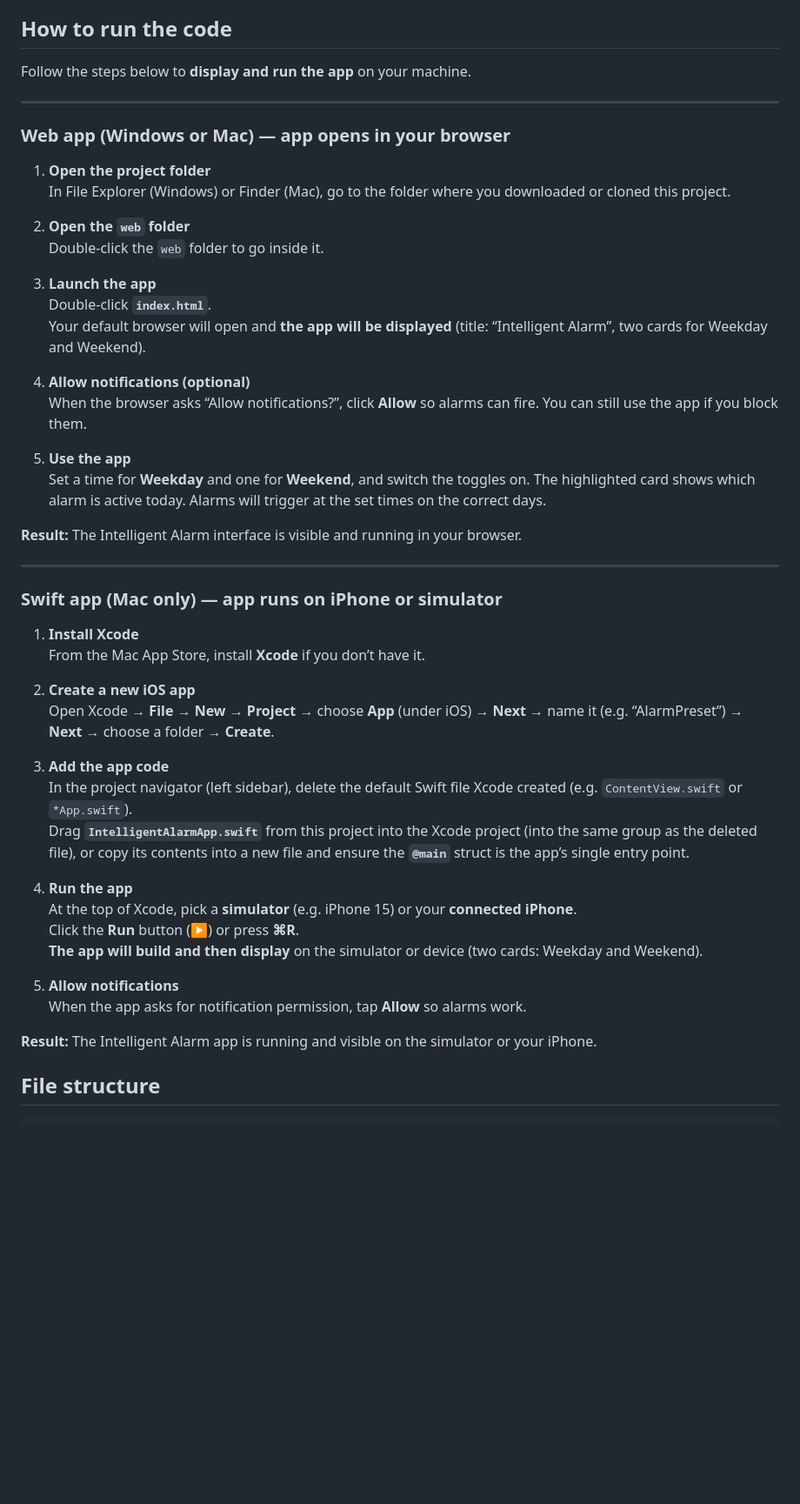
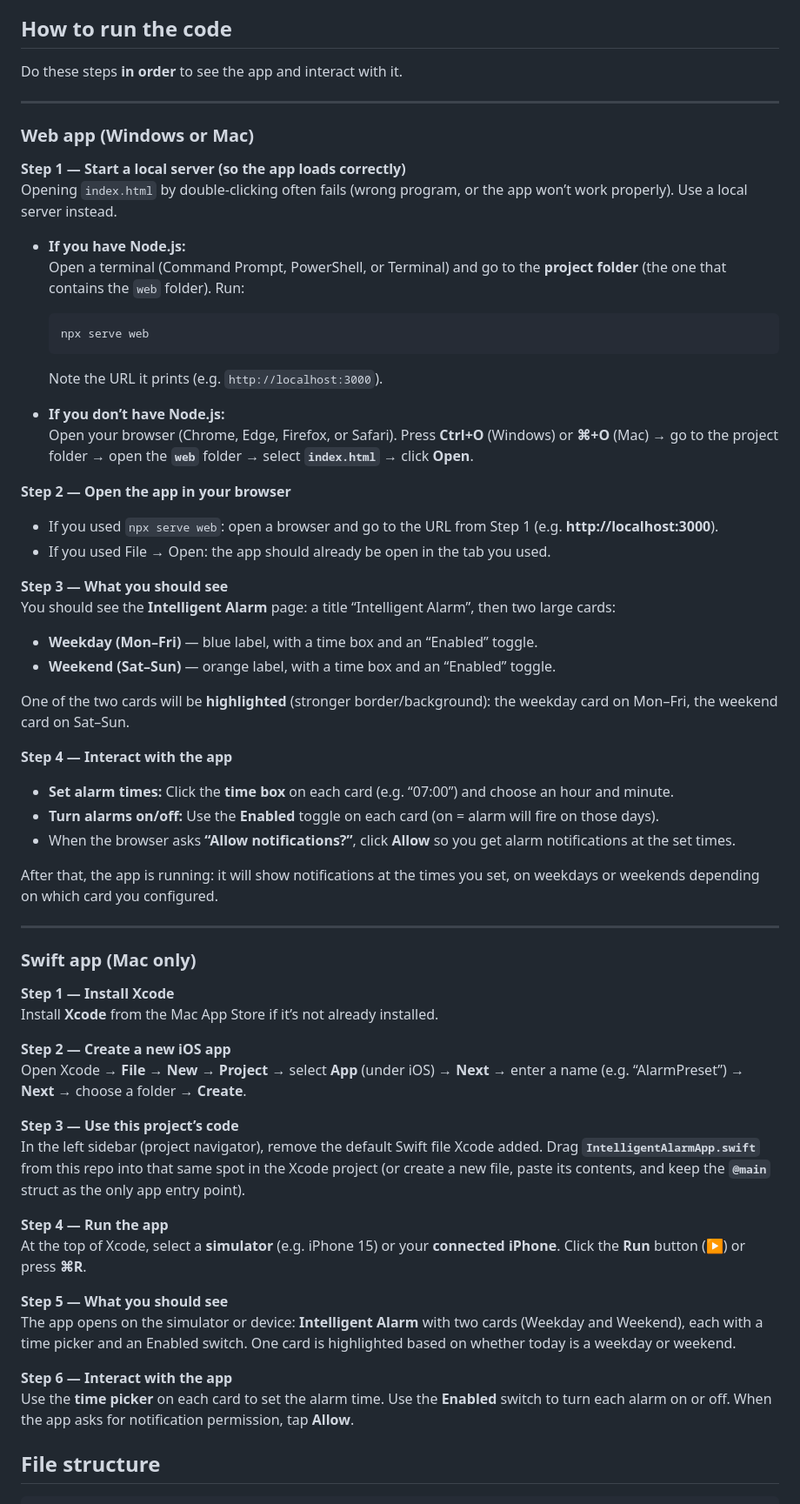
Before and after one commit to Tobechukwu-Ikenwe/alarm-preset, a Markdown page: README.md, the part around the change. Shown at 87% size. GitHub-like rendering; blank space fills up the shorter version.

````diff
--- a/README.md
+++ b/README.md
@@ -4,53 +4,65 @@ Set different alarm times for **weekdays** (Mon–Fri) and **weekends** (Sat–S
 
 ## How to run the code
 
-Follow the steps below to **display and run the app** on your machine.
+Do these steps **in order** to see the app and interact with it.
 
 ---
 
-### Web app (Windows or Mac) — app opens in your browser
+### Web app (Windows or Mac)
 
-1. **Open the project folder**
-   In File Explorer (Windows) or Finder (Mac), go to the folder where you downloaded or cloned this project.
+**Step 1 — Start a local server (so the app loads correctly)**
+Opening `index.html` by double‑clicking often fails (wrong program, or the app won’t work properly). Use a local server instead.
 
-2. **Open the `web` folder**
-   Double‑click the `web` folder to go inside it.
+- **If you have Node.js:**
+  Open a terminal (Command Prompt, PowerShell, or Terminal) and go to the **project folder** (the one that contains the `web` folder). Run:
+  ```bash
+  npx serve web
+  ```
+  Note the URL it prints (e.g. `http://localhost:3000`).
 
-3. **Launch the app**
-   Double‑click **`index.html`**.
-   Your default browser will open and **the app will be displayed** (title: “Intelligent Alarm”, two cards for Weekday and Weekend).
+- **If you don’t have Node.js:**
+  Open your browser (Chrome, Edge, Firefox, or Safari). Press **Ctrl+O** (Windows) or **⌘+O** (Mac) → go to the project folder → open the **`web`** folder → select **`index.html`** → click **Open**.
 
-4. **Allow notifications (optional)**
-   When the browser asks “Allow notifications?”, click **Allow** so alarms can fire. You can still use the app if you block them.
+**Step 2 — Open the app in your browser**
+- If you used `npx serve web`: open a browser and go to the URL from Step 1 (e.g. **http://localhost:3000**).
+- If you used File → Open: the app should already be open in the tab you used.
 
-5. **Use the app**
-   Set a time for **Weekday** and one for **Weekend**, and switch the toggles on. The highlighted card shows which alarm is active today. Alarms will trigger at the set times on the correct days.
+**Step 3 — What you should see**
+You should see the **Intelligent Alarm** page: a title “Intelligent Alarm”, then two large cards:
 
-**Result:** The Intelligent Alarm interface is visible and running in your browser.
+- **Weekday (Mon–Fri)** — blue label, with a time box and an “Enabled” toggle.
+- **Weekend (Sat–Sun)** — orange label, with a time box and an “Enabled” toggle.
+
+One of the two cards will be **highlighted** (stronger border/background): the weekday card on Mon–Fri, the weekend card on Sat–Sun.
+
+**Step 4 — Interact with the app**
+- **Set alarm times:** Click the **time box** on each card (e.g. “07:00”) and choose an hour and minute.
+- **Turn alarms on/off:** Use the **Enabled** toggle on each card (on = alarm will fire on those days).
+- When the browser asks **“Allow notifications?”**, click **Allow** so you get alarm notifications at the set times.
+
+After that, the app is running: it will show notifications at the times you set, on weekdays or weekends depending on which card you configured.
 
 ---
 
-### Swift app (Mac only) — app runs on iPhone or simulator
+### Swift app (Mac only)
 
-1. **Install Xcode**
-   From the Mac App Store, install **Xcode** if you don’t have it.
+**Step 1 — Install Xcode**
+Install **Xcode** from the Mac App Store if it’s not already installed.
 
-2. **Create a new iOS app**
-   Open Xcode → **File** → **New** → **Project** → choose **App** (under iOS) → **Next** → name it (e.g. “AlarmPreset”) → **Next** → choose a folder → **Create**.
+**Step 2 — Create a new iOS app**
+Open Xcode → **File** → **New** → **Project** → select **App** (under iOS) → **Next** → enter a name (e.g. “AlarmPreset”) → **Next** → choose a folder → **Create**.
 
-3. **Add the app code**
-   In the project navigator (left sidebar), delete the default Swift file Xcode created (e.g. `ContentView.swift` or `*App.swift`).
-   Drag **`IntelligentAlarmApp.swift`** from this project into the Xcode project (into the same group as the deleted file), or copy its contents into a new file and ensure the **`@main`** struct is the app’s single entry point.
+**Step 3 — Use this project’s code**
+In the left sidebar (project navigator), remove the default Swift file Xcode added. Drag **`IntelligentAlarmApp.swift`** from this repo into that same spot in the Xcode project (or create a new file, paste its contents, and keep the **`@main`** struct as the only app entry point).
 
-4. **Run the app**
-   At the top of Xcode, pick a **simulator** (e.g. iPhone 15) or your **connected iPhone**.
-   Click the **Run** button (▶) or press **⌘R**.
-   **The app will build and then display** on the simulator or device (two cards: Weekday and Weekend).
+**Step 4 — Run the app**
+At the top of Xcode, select a **simulator** (e.g. iPhone 15) or your **connected iPhone**. Click the **Run** button (▶) or press **⌘R**.
 
-5. **Allow notifications**
-   When the app asks for notification permission, tap **Allow** so alarms work.
+**Step 5 — What you should see**
+The app opens on the simulator or device: **Intelligent Alarm** with two cards (Weekday and Weekend), each with a time picker and an Enabled switch. One card is highlighted based on whether today is a weekday or weekend.
 
-**Result:** The Intelligent Alarm app is running and visible on the simulator or your iPhone.
+**Step 6 — Interact with the app**
+Use the **time picker** on each card to set the alarm time. Use the **Enabled** switch to turn each alarm on or off. When the app asks for notification permission, tap **Allow**.
 
 ## File structure
 
````
